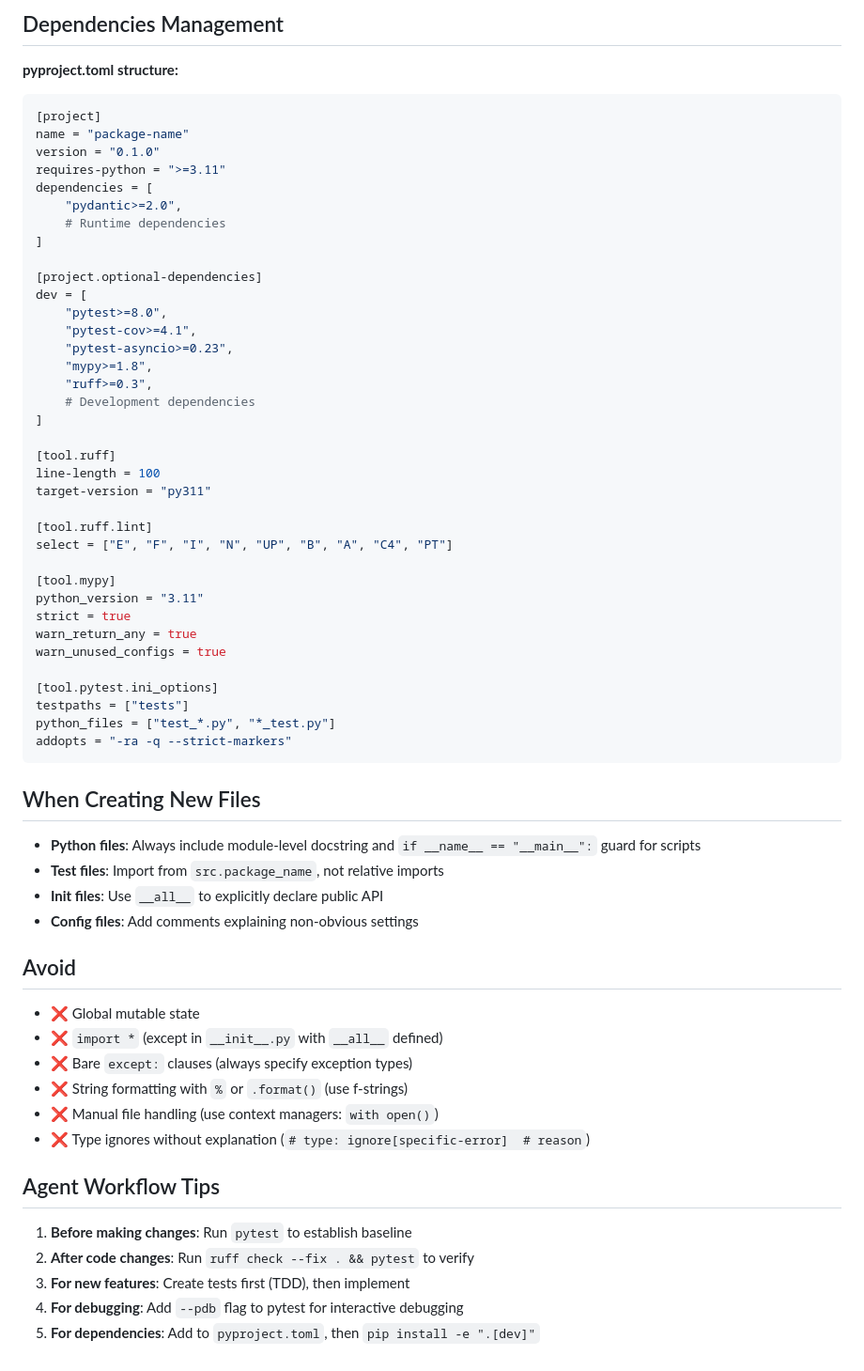
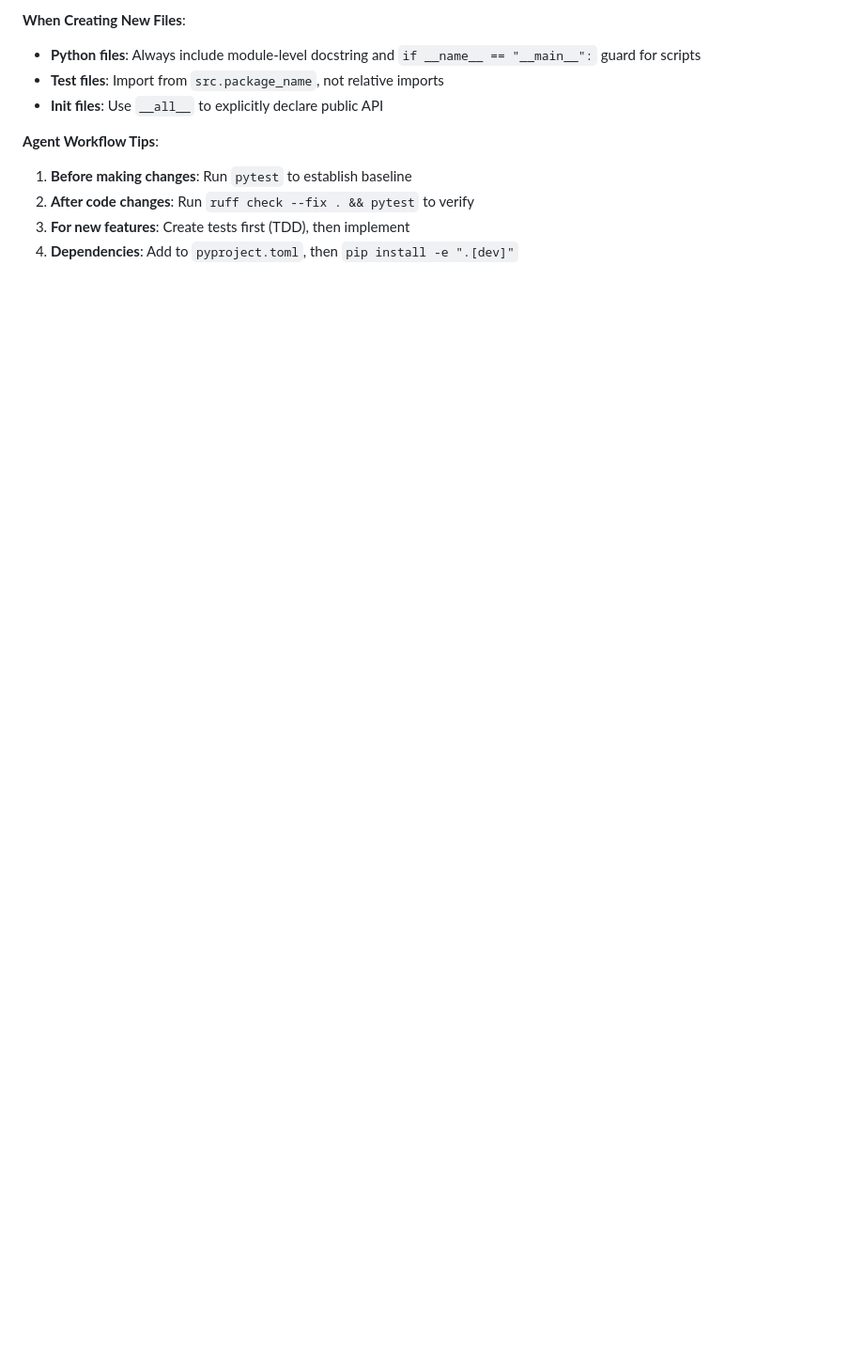
Before and after one commit to fresko/poc-copilot-auto-agents, a Markdown page: .github/copilot-instructions.md, the part around one of its changes. Shown at 94% size. Rendered like a GitHub page; blank space fills up the shorter version.

````diff
--- a/.github/copilot-instructions.md
+++ b/.github/copilot-instructions.md
@@ -140,65 +80,10 @@ class UserService:
-## Dependencies Management
-
-**pyproject.toml structure:**
-```toml
-[project]
-name = "package-name"
-version = "0.1.0"
-requires-python = ">=3.11"
-dependencies = [
-    "pydantic>=2.0",
-    # Runtime dependencies
-]
-
-[project.optional-dependencies]
-dev = [
-    "pytest>=8.0",
-    "pytest-cov>=4.1",
-    "pytest-asyncio>=0.23",
-    "mypy>=1.8",
-    "ruff>=0.3",
-    # Development dependencies
-]
-
-[tool.ruff]
-line-length = 100
-target-version = "py311"
-
-[tool.ruff.lint]
-select = ["E", "F", "I", "N", "UP", "B", "A", "C4", "PT"]
-
-[tool.mypy]
-python_version = "3.11"
-strict = true
-warn_return_any = true
-warn_unused_configs = true
-
-[tool.pytest.ini_options]
-testpaths = ["tests"]
-python_files = ["test_*.py", "*_test.py"]
-addopts = "-ra -q --strict-markers"
-```
-
-## When Creating New Files
-
+**When Creating New Files**:
 - **Python files**: Always include module-level docstring and `if __name__ == "__main__":` guard for scripts
 - **Test files**: Import from `src.package_name`, not relative imports
 - **Init files**: Use `__all__` to explicitly declare public API
-- **Config files**: Add comments explaining non-obvious settings
 
-## Avoid
-
-- ❌ Global mutable state
-- ❌ `import *` (except in `__init__.py` with `__all__` defined)
-- ❌ Bare `except:` clauses (always specify exception types)
-- ❌ String formatting with `%` or `.format()` (use f-strings)
-- ❌ Manual file handling (use context managers: `with open()`)
-- ❌ Type ignores without explanation (`# type: ignore[specific-error]  # reason`)
-
-## Agent Workflow Tips
-
+**Agent Workflow Tips**:
 1. **Before making changes**: Run `pytest` to establish baseline
 2. **After code changes**: Run `ruff check --fix . && pytest` to verify
 3. **For new features**: Create tests first (TDD), then implement
-4. **For debugging**: Add `--pdb` flag to pytest for interactive debugging
-5. **For dependencies**: Add to `pyproject.toml`, then `pip install -e ".[dev]"`
+4. **Dependencies**: Add to `pyproject.toml`, then `pip install -e ".[dev]"`
````
Also changed, not shown: other parts of .github/copilot-instructions.md (+20 -80 lines).
